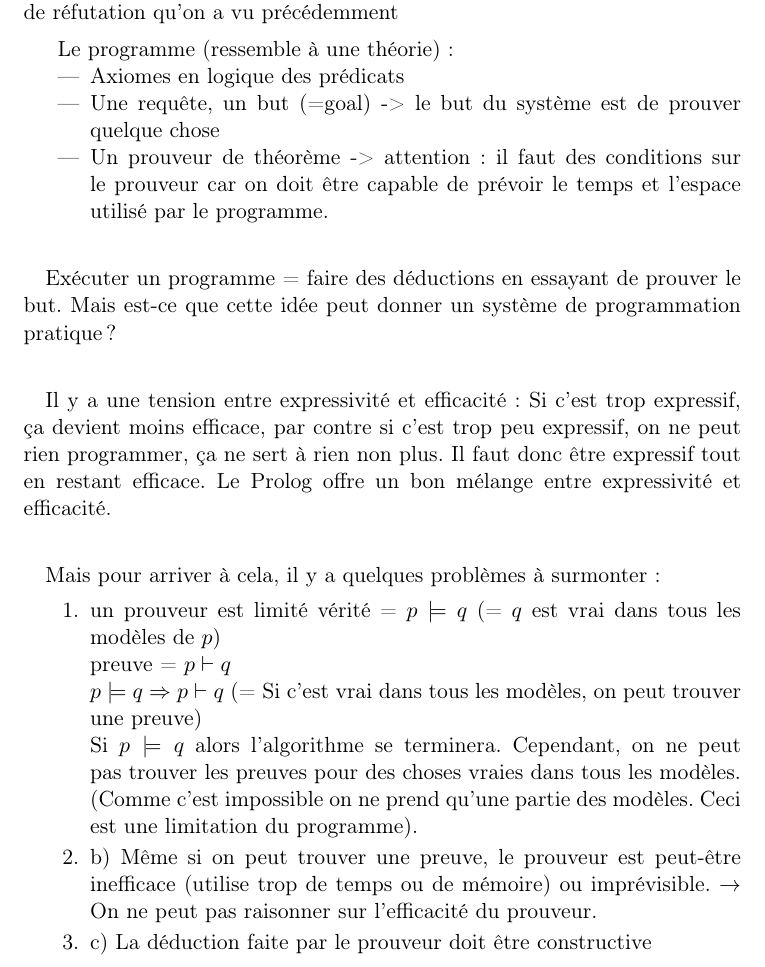
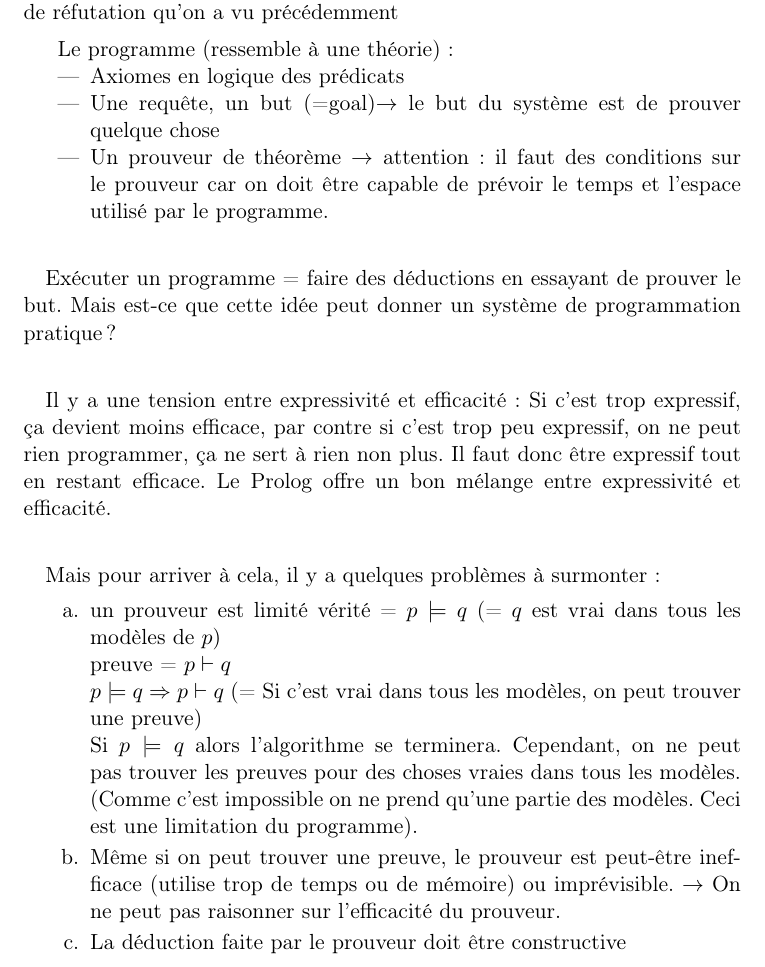
Before and after one commit to LINGI1101-Groupe15/syllabus, a LaTeX document (rapport.tex, which reads partie15.tex): part of page 5 of 8, cut so that both start at the same text. Compiled offline with pdfLaTeX.

Commit message:
modif code latex

```diff
--- a/partie15.tex
+++ b/partie15.tex
@@ -10,8 +10,8 @@ On utilise la logique comme un langage de programmation : on va adapter l’algo
 Le programme (ressemble à une théorie):
 \begin{itemize}
 	\item Axiomes en logique des prédicats
-	\item Une requête, un but (=goal) -> le but du système est de prouver quelque chose
-	\item Un prouveur de théorème -> attention: il faut des conditions sur le prouveur car on doit être capable de prévoir le temps et l’espace utilisé par le programme.
+	\item Une requête, un but (=goal)$\rightarrow$ le but du système est de prouver quelque chose
+	\item Un prouveur de théorème $\rightarrow$ attention: il faut des conditions sur le prouveur car on doit être capable de prévoir le temps et l’espace utilisé par le programme.
 \end{itemize}
 
 \paragraph{}
@@ -22,16 +22,16 @@ Il y a une tension entre expressivité et efficacité: Si c’est trop expressif
 
 \paragraph{}
 Mais pour arriver à cela, il y a quelques problèmes à surmonter:
-\begin{enumerate}
+\begin{enumerate}\renewcommand {\theenumi }{\alph {enumi}}
 	\item un prouveur est limité
 		vérité = $ p \models q $ (= $ q $ est vrai dans tous les modèles de $ p $)\\
 		preuve = $ p  \vdash q $ \\
 		$ p \models q \Rightarrow p \vdash q $ (= Si c’est vrai dans tous les modèles, on peut trouver une preuve)\\
 		Si $ p \models q $ alors l’algorithme se terminera. Cependant, on ne peut pas trouver les preuves pour des choses vraies dans tous les modèles. (Comme c’est impossible on ne prend qu’une partie des modèles. Ceci est une limitation du programme).
 
-		\item b) Même si on peut trouver une preuve, le prouveur est peut-être inefficace (utilise trop de temps ou de mémoire) ou imprévisible. $ \to $ On ne peut pas raisonner sur l’efficacité du prouveur.
+		\item Même si on peut trouver une preuve, le prouveur est peut-être inefficace (utilise trop de temps ou de mémoire) ou imprévisible. $ \to $ On ne peut pas raisonner sur l’efficacité du prouveur.
 
-		\item c) La déduction faite par le prouveur doit être constructive
+		\item La déduction faite par le prouveur doit être constructive
 \end{enumerate}
 
 		Si le prouveur dit: $ (\exists X) P(X) $  alors le prouveur doit donner une valeur de x (c’est quoi $ x $).
```
